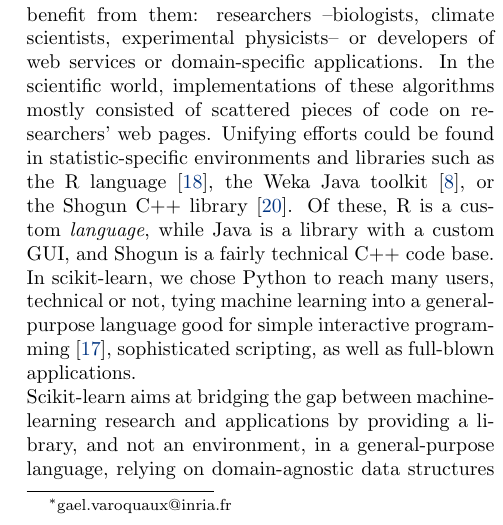
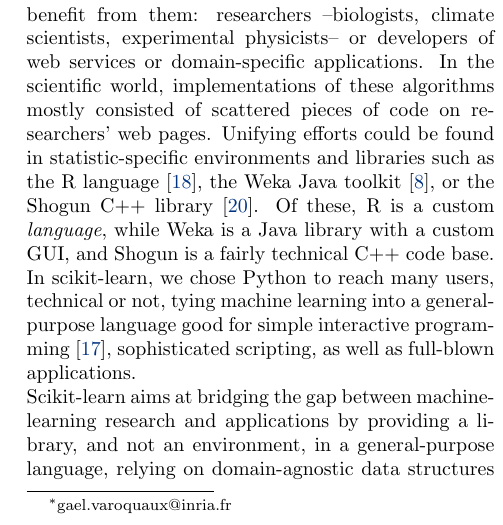
Before and after one commit to Parietal-INRIA/scikit-learn-magazine, a LaTeX paper (article.tex): part of one column of page 1 of 5, cut so that both start at the same text. Compiled offline with pdfLaTeX.

Commit message:
Fix typo (Java -> Weka)

```diff
--- a/article.tex
+++ b/article.tex
@@ -93,7 +93,7 @@ statistic-specific environments and libraries such as the R
 language \cite{Rmanual}, the Weka Java toolkit \cite{hall2009weka}, or the
 Shogun C++ library \cite{sonnenburg2010}.
 Of these, R is a custom \emph{language},
-while Java is a library with a custom GUI, and Shogun is a fairly
+while Weka is a Java library with a custom GUI, and Shogun is a fairly
 technical C++ code base.
 In scikit-learn, we chose Python to reach many users, technical or not, tying machine learning
 into a general-purpose language good for simple
```
